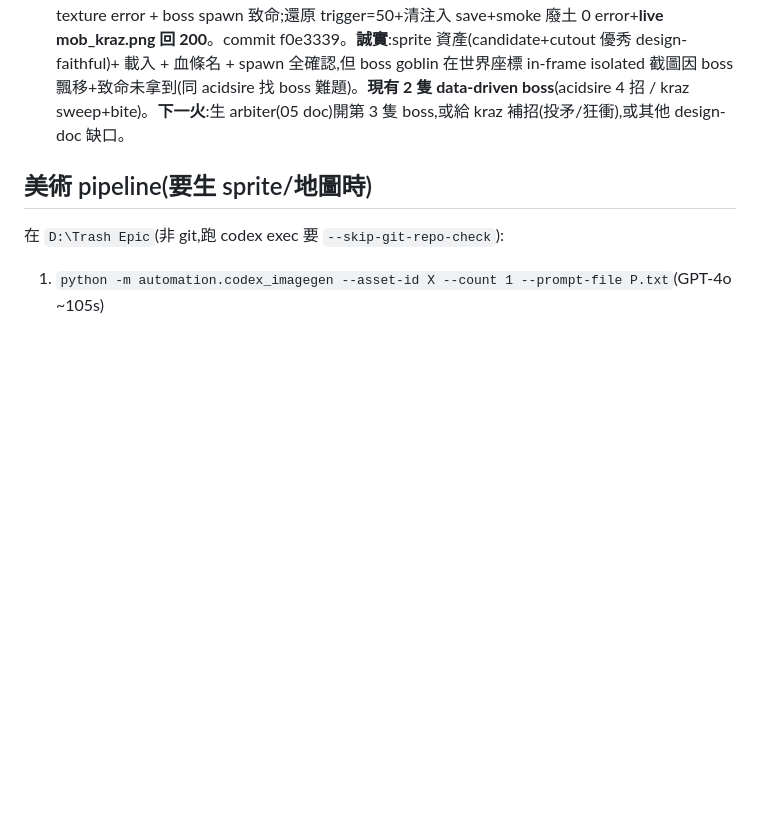
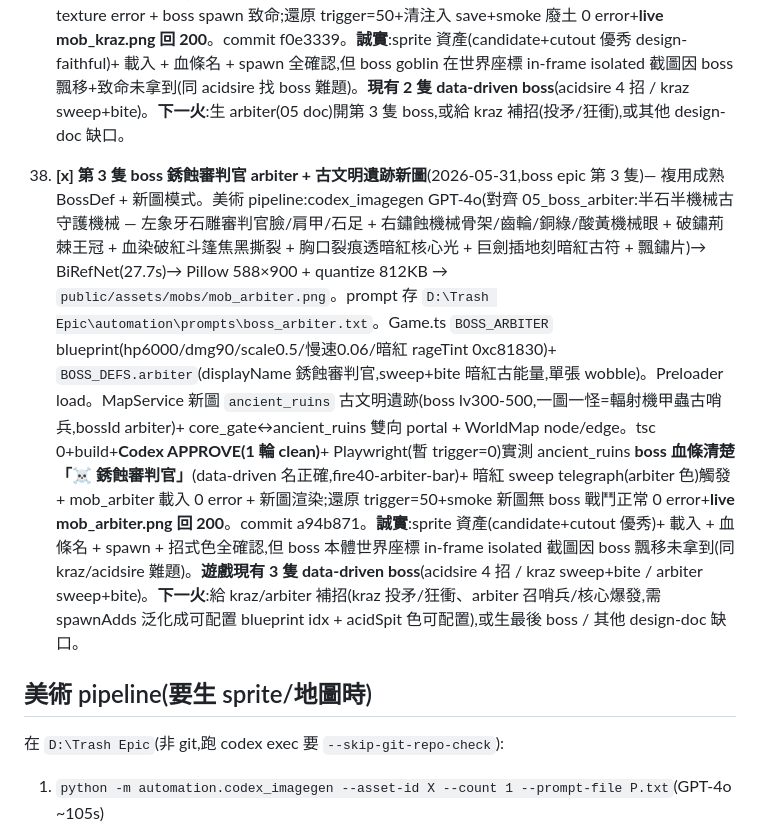
Before and after one commit to ahoooooooo/trash-epic-phaser, a Markdown page: HANDOFF.md, the part around the change. Rendered like a GitHub page; blank space fills up the shorter version.

Commit message:
docs(handoff): 第3隻 boss 銹蝕審判官 arbiter + 古文明遺跡(item 38)
Co-Authored-By: Claude Opus 4.8 <noreply@anthropic.com>

```diff
--- a/HANDOFF.md
+++ b/HANDOFF.md
@@ -98,6 +98,8 @@
 
 37. **[x] 第 2 隻 boss 哥布林戰酋 克拉茲**(2026-05-31,acidsire epic 完成後開新 boss)— 鏡像成熟的 data-driven BossDef 模式。美術 pipeline:codex_imagegen GPT-4o(對齊 04_boss_kraz silhouette:不對稱半甲半裸 2.2m 哥布林 + 黑鐵戰錘 + 犄角盔 + 人骨腰帶 3 骷髏 + 狼皮披風 + 酸黃眼)→ BiRefNet 去背(31s)→ Pillow resize 620×900 + quantize 722KB → `public/assets/mobs/mob_kraz.png`。prompt 存 `D:\Trash Epic\automation\prompts\boss_kraz.txt`。Game.ts 新 `BOSS_KRAZ` blueprint(hp4000/dmg75/scale0.42/rageThreshold0.3/橙紅 rageTint)+ `BOSS_DEFS.kraz`(displayName 哥布林戰酋 克拉茲,sweep 鏽橙 + rage bite 橙紅,無 acidSpit/spawnAdds → 只 sweep+rage bite,單張 wobble)。Preloader load。MapService core_gate(終極 lv180-300 區)bossId='kraz' 取代預設巨鼠。tsc 0+build+**Codex APPROVE(程式碼無修改要求,僅提醒 asset 同 commit — git add -A 已含)**+ Playwright(暫 trigger=0)實測 core_gate **boss 血條清楚「☠ 哥布林戰酋 克拉茲」**(data-driven 名正確,fire39-kraz-bar)+ mob_kraz 載入 0 texture error + boss spawn 致命;還原 trigger=50+清注入 save+smoke 廢土 0 error+**live mob_kraz.png 回 200**。commit f0e3339。**誠實**:sprite 資產(candidate+cutout 優秀 design-faithful)+ 載入 + 血條名 + spawn 全確認,但 boss goblin 在世界座標 in-frame isolated 截圖因 boss 飄移+致命未拿到(同 acidsire 找 boss 難題)。**現有 2 隻 data-driven boss**(acidsire 4 招 / kraz sweep+bite)。**下一火**:生 arbiter(05 doc)開第 3 隻 boss,或給 kraz 補招(投矛/狂衝),或其他 design-doc 缺口。
 
+38. **[x] 第 3 隻 boss 銹蝕審判官 arbiter + 古文明遺跡新圖**(2026-05-31,boss epic 第 3 隻)— 複用成熟 BossDef + 新圖模式。美術 pipeline:codex_imagegen GPT-4o(對齊 05_boss_arbiter:半石半機械古守護機械 — 左象牙石雕審判官臉/肩甲/石足 + 右鏽蝕機械骨架/齒輪/銅綠/酸黃機械眼 + 破鏽荊棘王冠 + 血染破紅斗篷焦黑撕裂 + 胸口裂痕透暗紅核心光 + 巨劍插地刻暗紅古符 + 飄鏽片)→ BiRefNet(27.7s)→ Pillow 588×900 + quantize 812KB → `public/assets/mobs/mob_arbiter.png`。prompt 存 `D:\Trash Epic\automation\prompts\boss_arbiter.txt`。Game.ts `BOSS_ARBITER` blueprint(hp6000/dmg90/scale0.5/慢速0.06/暗紅 rageTint 0xc81830)+ `BOSS_DEFS.arbiter`(displayName 銹蝕審判官,sweep+bite 暗紅古能量,單張 wobble)。Preloader load。MapService 新圖 `ancient_ruins` 古文明遺跡(boss lv300-500,一圖一怪=輻射機甲蟲古哨兵,bossId arbiter)+ core_gate↔ancient_ruins 雙向 portal + WorldMap node/edge。tsc 0+build+**Codex APPROVE(1 輪 clean)**+ Playwright(暫 trigger=0)實測 ancient_ruins **boss 血條清楚「☠ 銹蝕審判官」**(data-driven 名正確,fire40-arbiter-bar)+ 暗紅 sweep telegraph(arbiter 色)觸發 + mob_arbiter 載入 0 error + 新圖渲染;還原 trigger=50+smoke 新圖無 boss 戰鬥正常 0 error+**live mob_arbiter.png 回 200**。commit a94b871。**誠實**:sprite 資產(candidate+cutout 優秀)+ 載入 + 血條名 + spawn + 招式色全確認,但 boss 本體世界座標 in-frame isolated 截圖因 boss 飄移未拿到(同 kraz/acidsire 難題)。**遊戲現有 3 隻 data-driven boss**(acidsire 4 招 / kraz sweep+bite / arbiter sweep+bite)。**下一火**:給 kraz/arbiter 補招(kraz 投矛/狂衝、arbiter 召哨兵/核心爆發,需 spawnAdds 泛化成可配置 blueprint idx + acidSpit 色可配置),或生最後 boss / 其他 design-doc 缺口。
+
 ## 美術 pipeline(要生 sprite/地圖時)
 在 `D:\Trash Epic`(非 git,跑 codex exec 要 `--skip-git-repo-check`):
 1. `python -m automation.codex_imagegen --asset-id X --count 1 --prompt-file P.txt`(GPT-4o ~105s)
```
